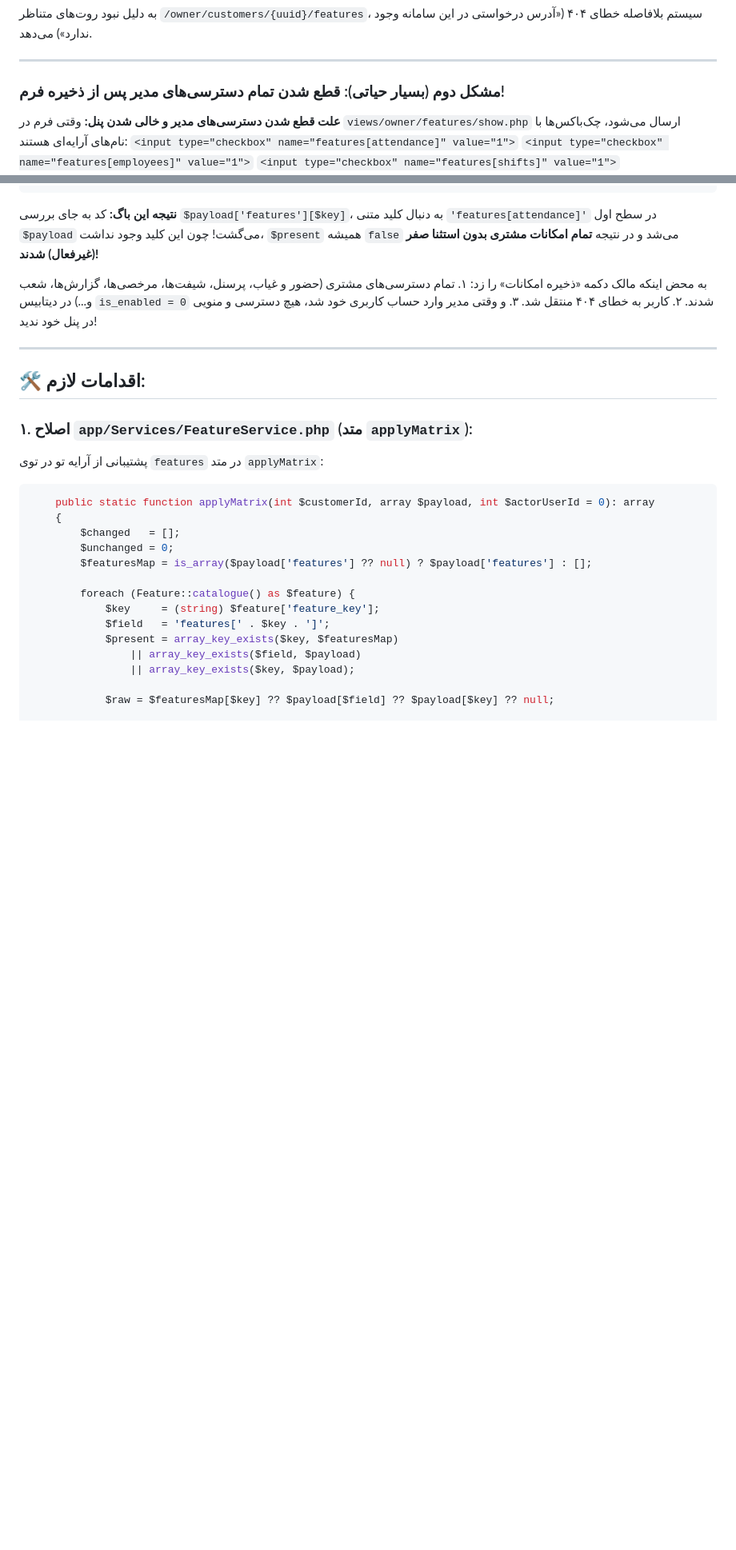
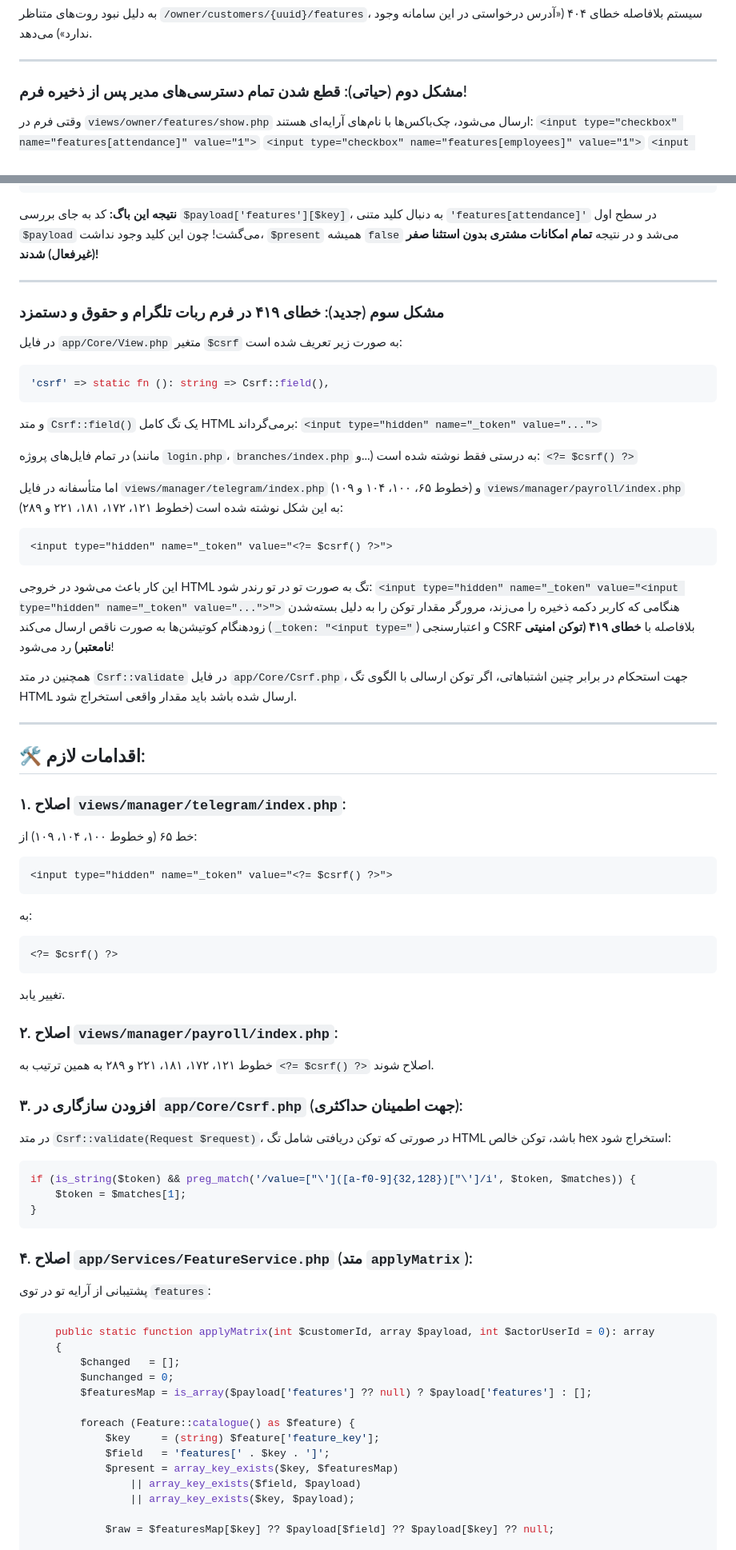
Before and after one commit to sarmad9281/faceIDnew, a Markdown page: TASK_FOR_CODER_12.md, 2 parts joined by grey strips. Shown at 80% size. Rendered like a GitHub page; blank space fills up the shorter version.

Commit message:
docs: add Bug 3 (CSRF 419 in telegram and payroll views) to TASK_FOR_CODER_12
Co-authored-by: arena-agent <297053741+arena-agent@users.noreply.github.com>

````diff
--- a/TASK_FOR_CODER_12.md
+++ b/TASK_FOR_CODER_12.md
@@ -25,8 +26,7 @@
 
 ---
 
-### مشکل دوم (بسیار حیاتی): قطع شدن تمام دسترسی‌های مدیر پس از ذخیره فرم!
-**علت قطع شدن دسترسی‌های مدیر و خالی شدن پنل:**
+### مشکل دوم (حیاتی): قطع شدن تمام دسترسی‌های مدیر پس از ذخیره فرم!
 وقتی فرم در `views/owner/features/show.php` ارسال می‌شود، چک‌باکس‌ها با نام‌های آرایه‌ای هستند:
 `<input type="checkbox" name="features[attendance]" value="1">`
 `<input type="checkbox" name="features[employees]" value="1">`
@@ -60,17 +60,57 @@ $result = FeatureFlag::set($customerId, $key, $enabled, $actorUserId);
 **نتیجه این باگ:**
 کد به جای بررسی `$payload['features'][$key]`، به دنبال کلید متنی `'features[attendance]'` در سطح اول `$payload` می‌گشت! چون این کلید وجود نداشت، `$present` همیشه `false` می‌شد و در نتیجه **تمام امکانات مشتری بدون استثنا صفر (غیرفعال) شدند!**
 
-به محض اینکه مالک دکمه «ذخیره امکانات» را زد:
-۱. تمام دسترسی‌های مشتری (حضور و غیاب، پرسنل، شیفت‌ها، مرخصی‌ها، گزارش‌ها، شعب و...) در دیتابیس `is_enabled = 0` شدند.
-۲. کاربر به خطای ۴۰۴ منتقل شد.
-۳. و وقتی مدیر وارد حساب کاربری خود شد، هیچ دسترسی و منویی در پنل خود ندید!
+---
+
+### مشکل سوم (جدید): خطای ۴۱۹ در فرم ربات تلگرام و حقوق و دستمزد
+در فایل `app/Core/View.php` متغیر `$csrf` به صورت زیر تعریف شده است:
+```php
+'csrf' => static fn (): string => Csrf::field(),
+```
+و متد `Csrf::field()` یک تگ کامل HTML برمی‌گرداند:
+`<input type="hidden" name="_token" value="...">`
+
+در تمام فایل‌های پروژه (مانند `login.php`، `branches/index.php` و...) به درستی فقط نوشته شده است:
+`<?= $csrf() ?>`
+
+اما متأسفانه در فایل `views/manager/telegram/index.php` (خطوط ۶۵، ۱۰۰، ۱۰۴ و ۱۰۹) و `views/manager/payroll/index.php` (خطوط ۱۲۱، ۱۷۲، ۱۸۱، ۲۲۱ و ۲۸۹) به این شکل نوشته شده است:
+```html
+<input type="hidden" name="_token" value="<?= $csrf() ?>">
+```
+این کار باعث می‌شود در خروجی HTML تگ به صورت تو در تو رندر شود:
+`<input type="hidden" name="_token" value="<input type="hidden" name="_token" value="...">">`
+هنگامی که کاربر دکمه ذخیره را می‌زند، مرورگر مقدار توکن را به دلیل بسته‌شدن زودهنگام کوتیشن‌ها به صورت ناقص ارسال می‌کند (`_token: "<input type="`) و اعتبارسنجی CSRF بلافاصله با **خطای ۴۱۹ (توکن امنیتی نامعتبر)** رد می‌شود!
+
+همچنین در متد `Csrf::validate` در فایل `app/Core/Csrf.php`، جهت استحکام در برابر چنین اشتباهاتی، اگر توکن ارسالی با الگوی تگ HTML ارسال شده باشد باید مقدار واقعی استخراج شود.
 
 ---
 
 ## 🛠️ اقدامات لازم:
 
-### ۱. اصلاح `app/Services/FeatureService.php` (متد `applyMatrix`):
-پشتیبانی از آرایه تو در توی `features` در متد `applyMatrix`:
+### ۱. اصلاح `views/manager/telegram/index.php`:
+خط ۶۵ (و خطوط ۱۰۰، ۱۰۴، ۱۰۹) از:
+```html
+<input type="hidden" name="_token" value="<?= $csrf() ?>">
+```
+به:
+```html
+<?= $csrf() ?>
+```
+تغییر یابد.
+
+### ۲. اصلاح `views/manager/payroll/index.php`:
+خطوط ۱۲۱، ۱۷۲، ۱۸۱، ۲۲۱ و ۲۸۹ به همین ترتیب به `<?= $csrf() ?>` اصلاح شوند.
+
+### ۳. افزودن سازگاری در `app/Core/Csrf.php` (جهت اطمینان حداکثری):
+در متد `Csrf::validate(Request $request)`، در صورتی که توکن دریافتی شامل تگ HTML باشد، توکن خالص hex استخراج شود:
+```php
+if (is_string($token) && preg_match('/value=["\']([a-f0-9]{32,128})["\']/i', $token, $matches)) {
+    $token = $matches[1];
+}
+```
+
+### ۴. اصلاح `app/Services/FeatureService.php` (متد `applyMatrix`):
+پشتیبانی از آرایه تو در توی `features`:
 ```php
     public static function applyMatrix(int $customerId, array $payload, int $actorUserId = 0): array
     {
````
Also changed, not shown: other parts of TASK_FOR_CODER_12.md (+9 -11 lines).
